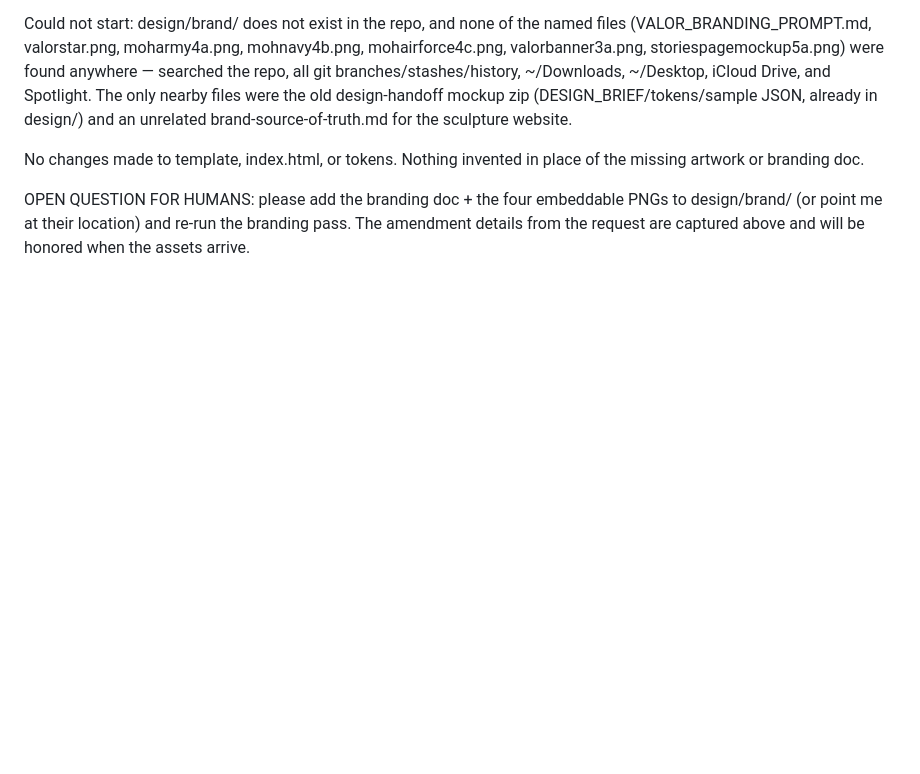
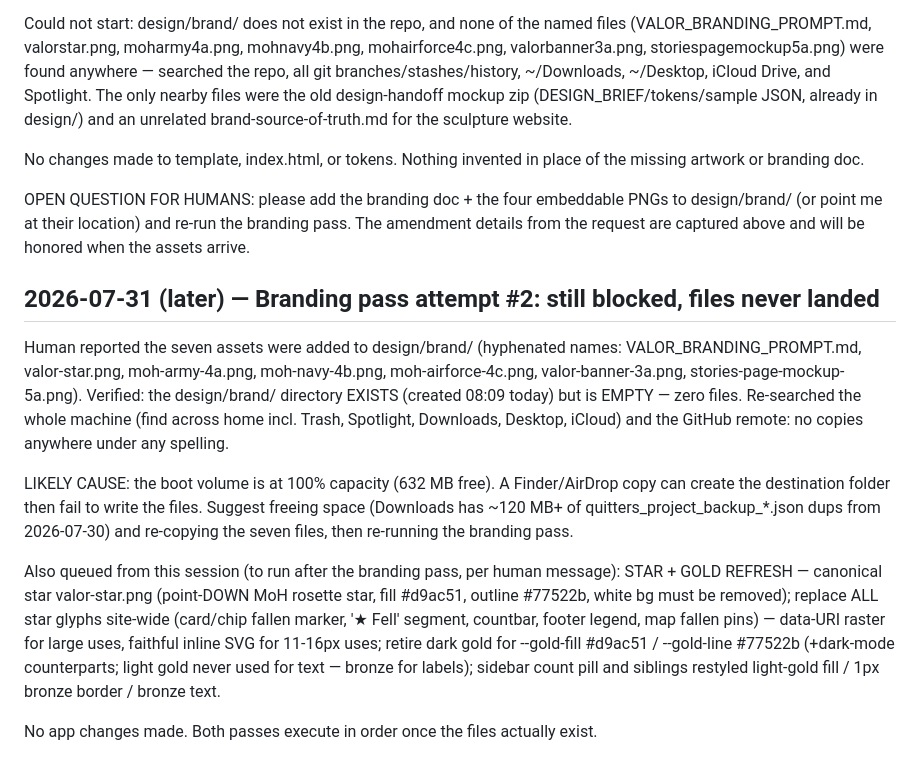
Before and after one commit to EMW81/moh-app, a Markdown page: NOTES.md, the part around the change. Drawn GitHub-style; blank space fills up the shorter version.

Commit message:
docs(NOTES): branding attempt 2 — design/brand/ created but empty (disk 100% full); star+gold refresh spec queued

```diff
--- a/NOTES.md
+++ b/NOTES.md
@@ -465,3 +465,28 @@ OPEN QUESTION FOR HUMANS: please add the branding doc + the four embeddable PNGs
 design/brand/ (or point me at their location) and re-run the branding pass. The
 amendment details from the request are captured above and will be honored when the
 assets arrive.
+
+## 2026-07-31 (later) — Branding pass attempt #2: still blocked, files never landed
+
+Human reported the seven assets were added to design/brand/ (hyphenated names:
+VALOR_BRANDING_PROMPT.md, valor-star.png, moh-army-4a.png, moh-navy-4b.png,
+moh-airforce-4c.png, valor-banner-3a.png, stories-page-mockup-5a.png). Verified:
+the design/brand/ directory EXISTS (created 08:09 today) but is EMPTY — zero files.
+Re-searched the whole machine (find across home incl. Trash, Spotlight, Downloads,
+Desktop, iCloud) and the GitHub remote: no copies anywhere under any spelling.
+
+LIKELY CAUSE: the boot volume is at 100% capacity (632 MB free). A Finder/AirDrop
+copy can create the destination folder then fail to write the files. Suggest freeing
+space (Downloads has ~120 MB+ of quitters_project_backup_*.json dups from 2026-07-30)
+and re-copying the seven files, then re-running the branding pass.
+
+Also queued from this session (to run after the branding pass, per human message):
+STAR + GOLD REFRESH — canonical star valor-star.png (point-DOWN MoH rosette star,
+fill #d9ac51, outline #77522b, white bg must be removed); replace ALL star glyphs
+site-wide (card/chip fallen marker, '★ Fell' segment, countbar, footer legend, map
+fallen pins) — data-URI raster for large uses, faithful inline SVG for 11-16px uses;
+retire dark gold for --gold-fill #d9ac51 / --gold-line #77522b (+dark-mode
+counterparts; light gold never used for text — bronze for labels); sidebar count
+pill and siblings restyled light-gold fill / 1px bronze border / bronze text.
+
+No app changes made. Both passes execute in order once the files actually exist.
```
